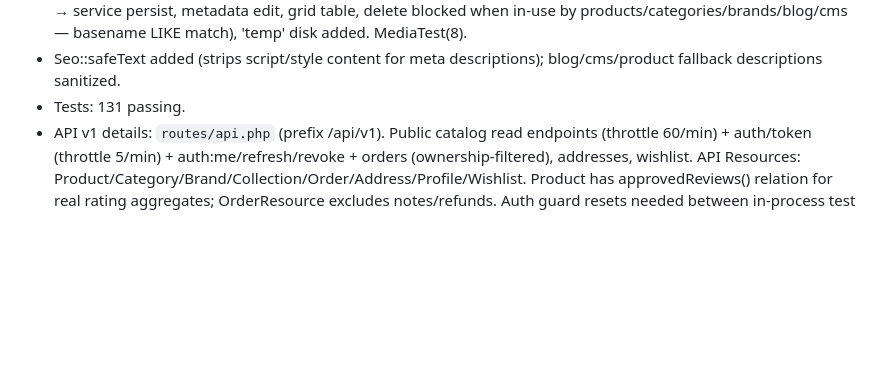
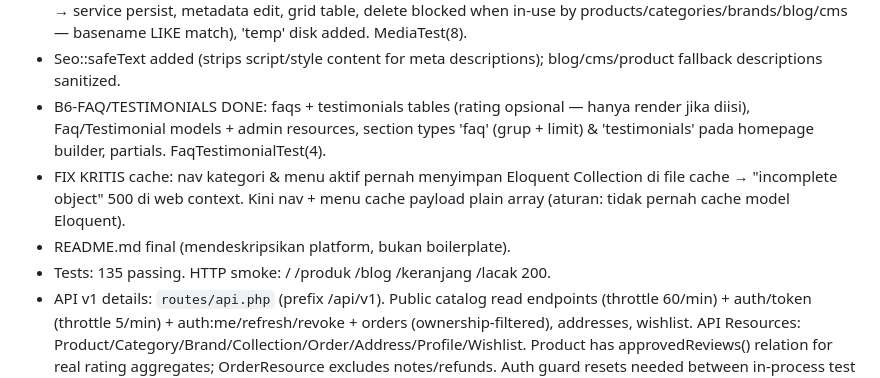
Before and after one commit to linducip2208/cmstoko, a Markdown page: docs/02-PROGRESS.md, the part around the change. Rendered like a GitHub page; blank space fills up the shorter version.

Commit message:
Progress: FAQ/testimonials + cache rule notes

```diff
--- a/docs/02-PROGRESS.md
+++ b/docs/02-PROGRESS.md
@@ -50,7 +50,10 @@ RbacTest(8), AdminPanelTest(7), CheckoutSecurityTest(6), MidtransWebhookTest(8),
 - B5-BLOG DONE: blog_categories/blog_tags/blog_posts/blog_post_tag tables, BlogPost published scope + renderableContent sanitizer + relatedPosts, BlogController (/blog w/ kategori/tag/q filters, /blog/{slug}), BlogPostResource + BlogCategoryResource admin (rich editor limited toolbar, publish action, draft badge count), Article + Breadcrumb schema, sitemap integration, footer blog link. BlogTest(6) incl. XSS sanitize + draft/scheduled hidden.
 - B7-MEDIA LIBRARY DONE: media table (file_name random, original_name, path, disk, mime, extension, size, w/h, title/alt/caption, uploaded_by), MediaService (real finfo MIME check, extension blocklist php/exe/js/html, SVG sanitize script/on*/javascript:, 5MB cap, safe random filenames), MediaResource admin (temp-disk multi-upload → service persist, metadata edit, grid table, delete blocked when in-use by products/categories/brands/blog/cms — basename LIKE match), 'temp' disk added. MediaTest(8).
 - Seo::safeText added (strips script/style content for meta descriptions); blog/cms/product fallback descriptions sanitized.
-- Tests: 131 passing.
+- B6-FAQ/TESTIMONIALS DONE: faqs + testimonials tables (rating opsional — hanya render jika diisi), Faq/Testimonial models + admin resources, section types 'faq' (grup + limit) & 'testimonials' pada homepage builder, partials. FaqTestimonialTest(4).
+- FIX KRITIS cache: nav kategori & menu aktif pernah menyimpan Eloquent Collection di file cache → "incomplete object" 500 di web context. Kini nav + menu cache payload plain array (aturan: tidak pernah cache model Eloquent).
+- README.md final (mendeskripsikan platform, bukan boilerplate).
+- Tests: 135 passing. HTTP smoke: / /produk /blog /keranjang /lacak 200.
 - API v1 details: `routes/api.php` (prefix /api/v1). Public catalog read endpoints (throttle 60/min) + auth/token (throttle 5/min) + auth:me/refresh/revoke + orders (ownership-filtered), addresses, wishlist. API Resources: Product/Category/Brand/Collection/Order/Address/Profile/Wishlist. Product has approvedReviews() relation for real rating aggregates; OrderResource excludes notes/refunds. Auth guard resets needed between in-process test requests (see ApiTest::resetAuth).
 
 ## NEXT QUEUE (in order)
```
